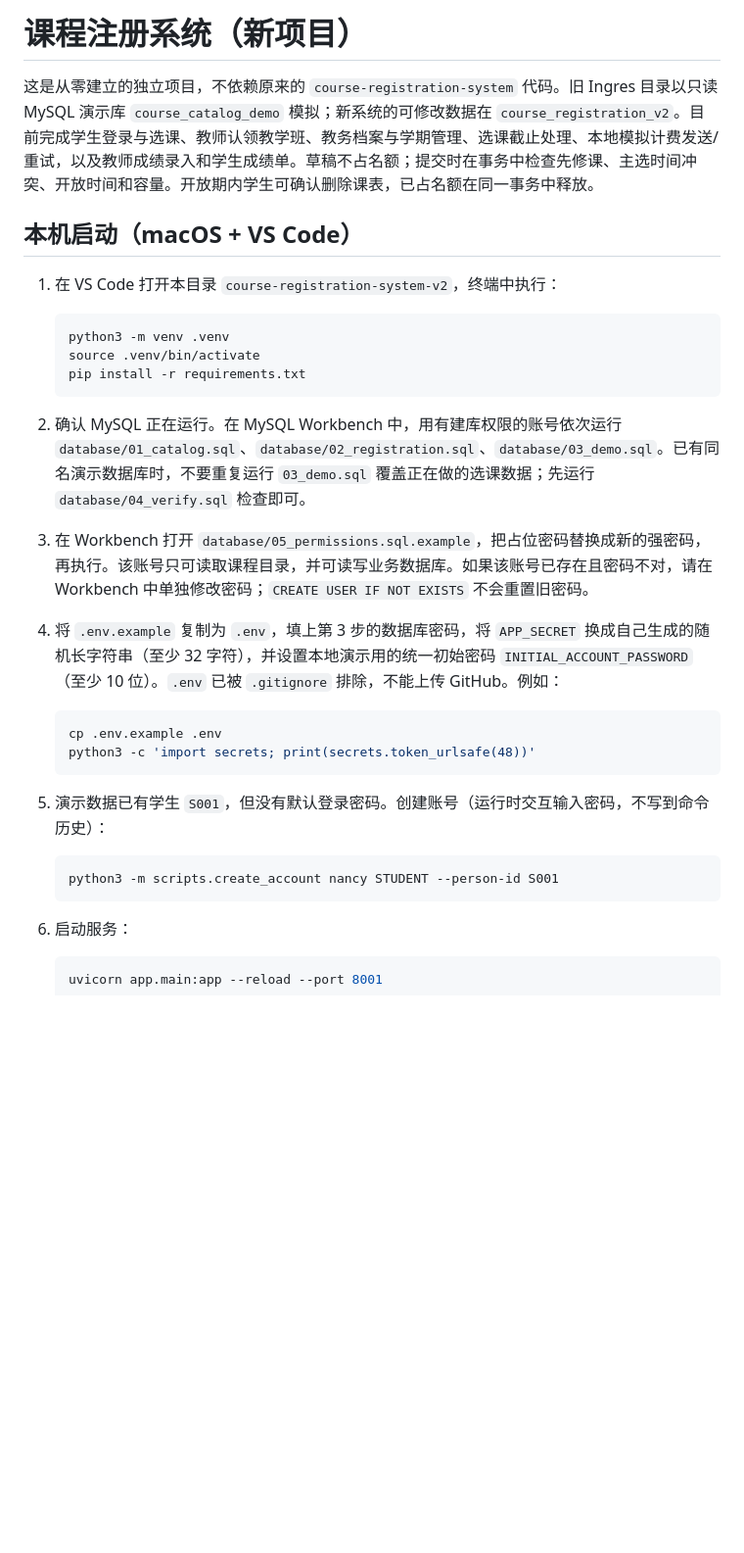
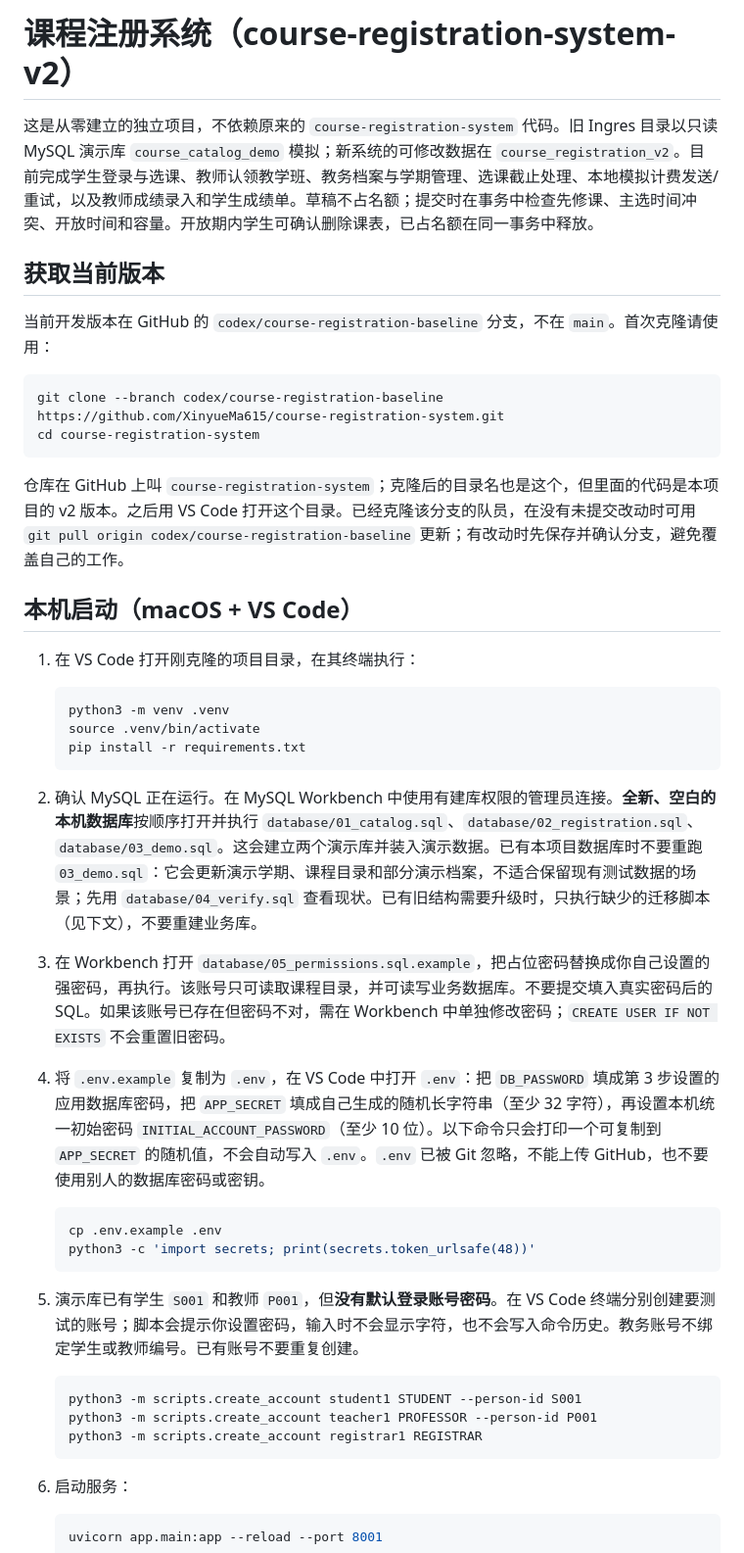
Before and after one commit to XinyueMa615/course-registration-system, a Markdown page: README.md, the part around one of its changes. Shown at 98% size. Rendered like a GitHub page; blank space fills up the shorter version.

````diff
--- a/README.md
+++ b/README.md
@@ -1,10 +1,21 @@
-# 课程注册系统（新项目）
+# 课程注册系统（course-registration-system-v2）
 
 这是从零建立的独立项目，不依赖原来的 `course-registration-system` 代码。旧 Ingres 目录以只读 MySQL 演示库 `course_catalog_demo` 模拟；新系统的可修改数据在 `course_registration_v2`。目前完成学生登录与选课、教师认领教学班、教务档案与学期管理、选课截止处理、本地模拟计费发送/重试，以及教师成绩录入和学生成绩单。草稿不占名额；提交时在事务中检查先修课、主选时间冲突、开放时间和容量。开放期内学生可确认删除课表，已占名额在同一事务中释放。
 
+## 获取当前版本
+
+当前开发版本在 GitHub 的 `codex/course-registration-baseline` 分支，不在 `main`。首次克隆请使用：
+
+```bash
+git clone --branch codex/course-registration-baseline https://github.com/XinyueMa615/course-registration-system.git
+cd course-registration-system
+```
+
+仓库在 GitHub 上叫 `course-registration-system`；克隆后的目录名也是这个，但里面的代码是本项目的 v2 版本。之后用 VS Code 打开这个目录。已经克隆该分支的队员，在没有未提交改动时可用 `git pull origin codex/course-registration-baseline` 更新；有改动时先保存并确认分支，避免覆盖自己的工作。
+
 ## 本机启动（macOS + VS Code）
 
-1. 在 VS Code 打开本目录 `course-registration-system-v2`，终端中执行：
+1. 在 VS Code 打开刚克隆的项目目录，在其终端执行：
 
    ```bash
    python3 -m venv .venv
@@ -12,21 +23,23 @@
    pip install -r requirements.txt
    ```
 
-2. 确认 MySQL 正在运行。在 MySQL Workbench 中，用有建库权限的账号依次运行 `database/01_catalog.sql`、`database/02_registration.sql`、`database/03_demo.sql`。已有同名演示数据库时，不要重复运行 `03_demo.sql` 覆盖正在做的选课数据；先运行 `database/04_verify.sql` 检查即可。
+2. 确认 MySQL 正在运行。在 MySQL Workbench 中使用有建库权限的管理员连接。**全新、空白的本机数据库**按顺序打开并执行 `database/01_catalog.sql`、`database/02_registration.sql`、`database/03_demo.sql`。这会建立两个演示库并装入演示数据。已有本项目数据库时不要重跑 `03_demo.sql`：它会更新演示学期、课程目录和部分演示档案，不适合保留现有测试数据的场景；先用 `database/04_verify.sql` 查看现状。已有旧结构需要升级时，只执行缺少的迁移脚本（见下文），不要重建业务库。
 
-3. 在 Workbench 打开 `database/05_permissions.sql.example`，把占位密码替换成新的强密码，再执行。该账号只可读取课程目录，并可读写业务数据库。如果该账号已存在且密码不对，请在 Workbench 中单独修改密码；`CREATE USER IF NOT EXISTS` 不会重置旧密码。
+3. 在 Workbench 打开 `database/05_permissions.sql.example`，把占位密码替换成你自己设置的强密码，再执行。该账号只可读取课程目录，并可读写业务数据库。不要提交填入真实密码后的 SQL。如果该账号已存在但密码不对，需在 Workbench 中单独修改密码；`CREATE USER IF NOT EXISTS` 不会重置旧密码。
 
-4. 将 `.env.example` 复制为 `.env`，填上第 3 步的数据库密码，将 `APP_SECRET` 换成自己生成的随机长字符串（至少 32 字符），并设置本地演示用的统一初始密码 `INITIAL_ACCOUNT_PASSWORD`（至少 10 位）。`.env` 已被 `.gitignore` 排除，不能上传 GitHub。例如：
+4. 将 `.env.example` 复制为 `.env`，在 VS Code 中打开 `.env`：把 `DB_PASSWORD` 填成第 3 步设置的应用数据库密码，把 `APP_SECRET` 填成自己生成的随机长字符串（至少 32 字符），再设置本机统一初始密码 `INITIAL_ACCOUNT_PASSWORD`（至少 10 位）。以下命令只会打印一个可复制到 `APP_SECRET` 的随机值，不会自动写入 `.env`。`.env` 已被 Git 忽略，不能上传 GitHub，也不要使用别人的数据库密码或密钥。
 
    ```bash
    cp .env.example .env
    python3 -c 'import secrets; print(secrets.token_urlsafe(48))'
    ```
 
-5. 演示数据已有学生 `S001`，但没有默认登录密码。创建账号（运行时交互输入密码，不写到命令历史）：
+5. 演示库已有学生 `S001` 和教师 `P001`，但**没有默认登录账号密码**。在 VS Code 终端分别创建要测试的账号；脚本会提示你设置密码，输入时不会显示字符，也不会写入命令历史。教务账号不绑定学生或教师编号。已有账号不要重复创建。
 
    ```bash
-   python3 -m scripts.create_account nancy STUDENT --person-id S001
+   python3 -m scripts.create_account student1 STUDENT --person-id S001
+   python3 -m scripts.create_account teacher1 PROFESSOR --person-id P001
+   python3 -m scripts.create_account registrar1 REGISTRAR
    ```
 
 6. 启动服务：
````
Also changed, not shown: other parts of README.md (+26 -22 lines).
